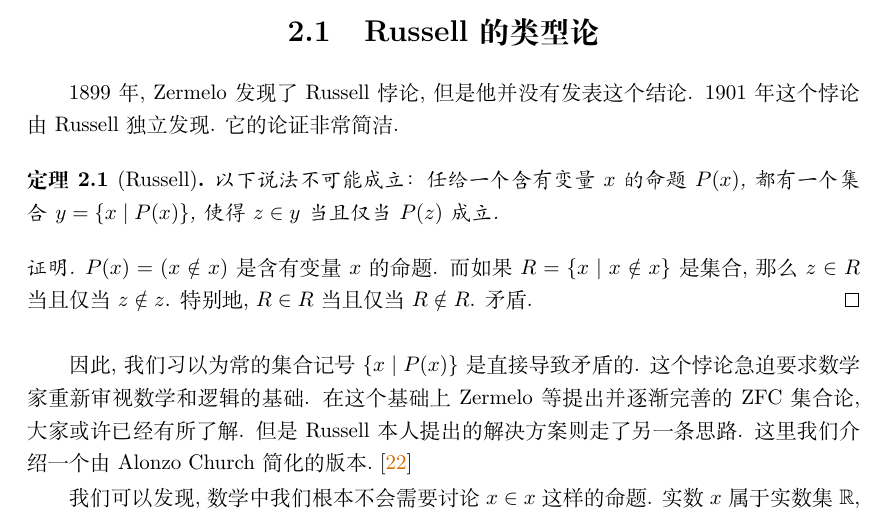
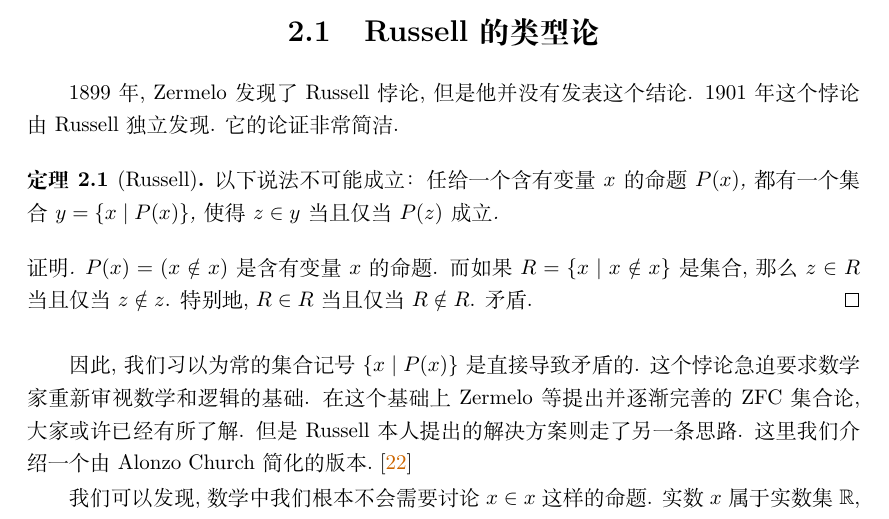
Before and after one commit to Trebor-Huang/history, a LaTeX thesis (history.tex): part of page 15 of 82, cut so that both start at the same text. Compiled offline with XeLaTeX; a missing font is replaced by an installed copy or a similar font.

Commit message:
Fix font

```diff
--- a/history.tex
+++ b/history.tex
@@ -11,6 +11,13 @@
 \usepackage{hyperref}
 \usepackage{fontspec}
 \usepackage{minted}
+
+% Chinese font
+\setCJKmainfont{Songti SC}[
+  UprightFont = Songti SC Light,
+  ItalicFont = Kaiti SC,
+  BoldItalicFont = Kaiti SC Bold,
+]
 
 % Load computer modern font for e.g. cyrillic.
 % Referring by file name is needed
@@ -36,7 +43,7 @@
 }{}
 
 % Defining some colors for hyperref
-\newcommand\myshade{85}
+\newcommand\myshade{80}
 \colorlet{mylinkcolor}{violet}
 \colorlet{mycitecolor}{orange}
 \colorlet{myurlcolor}{Aquamarine}
```
